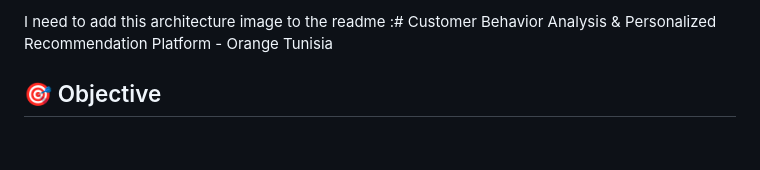
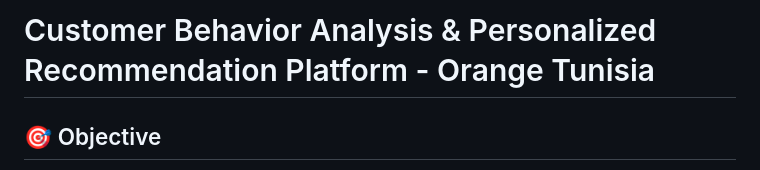
Before and after one commit to hadsa129/customer-behavior-analysis-orange-tunisia, a Markdown page: README.md, the part around the change. Drawn GitHub-style; blank space fills up the shorter version.

```diff
--- a/README.md
+++ b/README.md
@@ -1,4 +1,4 @@
-I need to add this architecture image to the readme :# Customer Behavior Analysis & Personalized Recommendation Platform - Orange Tunisia
+# Customer Behavior Analysis & Personalized Recommendation Platform - Orange Tunisia
 
 ## 🎯 Objective
 
```
